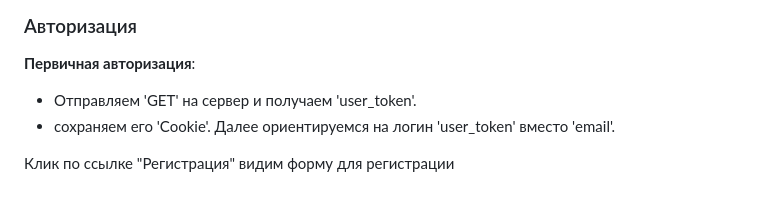
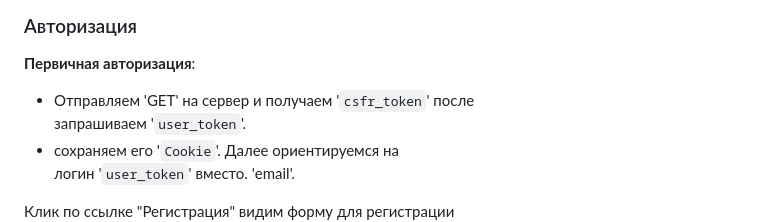
Before and after one commit to Tryd0g0lik/referral, a Markdown page: README.md, the part around the change. Drawn GitHub-style; blank space fills up the shorter version.

Commit message:
[master]: update

```diff
--- a/README.md
+++ b/README.md
@@ -113,8 +113,10 @@ JS файлы имеют динамические имена. Удобно дл
 
 ### Авторизация
 **Первичная авторизация**:
- - Отправляем 'GET' на сервер и получаем 'user_token'.
- - сохраняем его 'Cookie'. Далее ориентируемся на логин 'user_token' вместо
+ - Отправляем 'GET' на сервер и получаем '`csfr_token`' после \
+запрашиваем '`user_token`'.
+ - сохраняем его '`Cookie`'. Далее ориентируемся на \
+логин '`user_token`' вместо.
 'email'.
 
 
```
